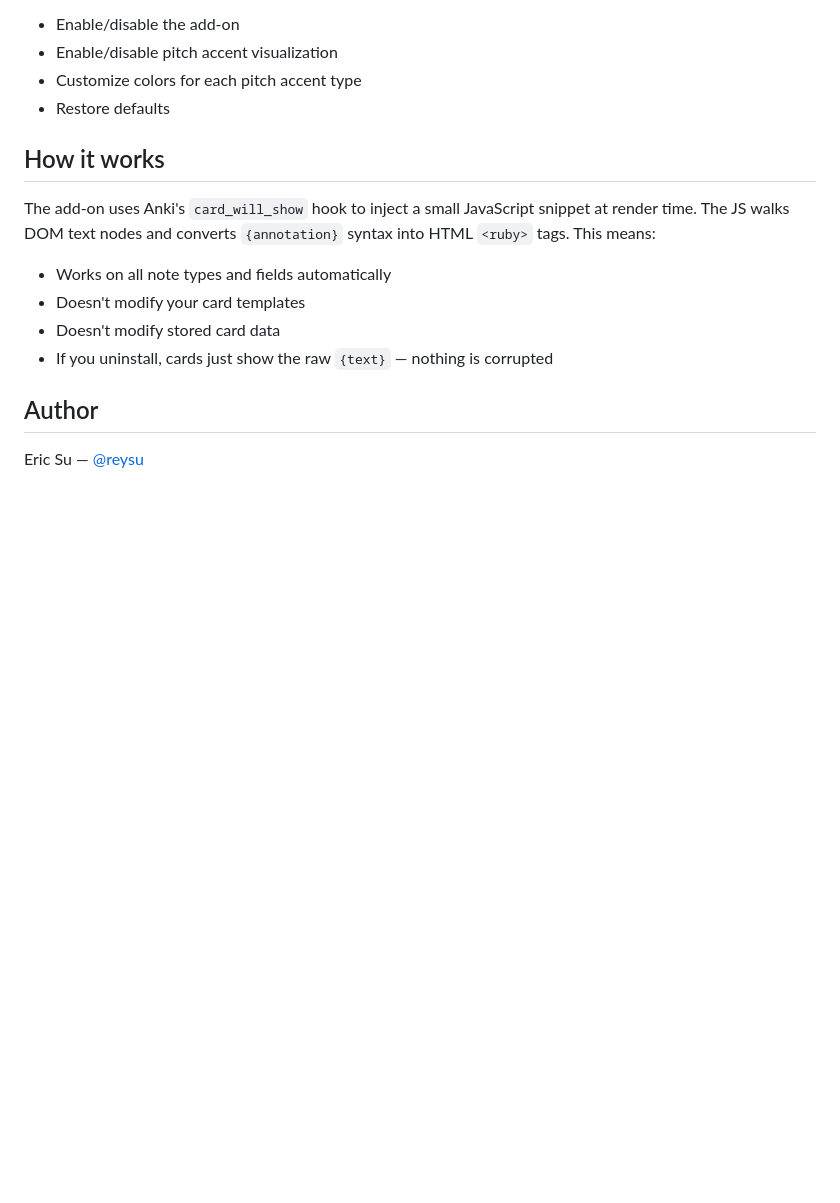
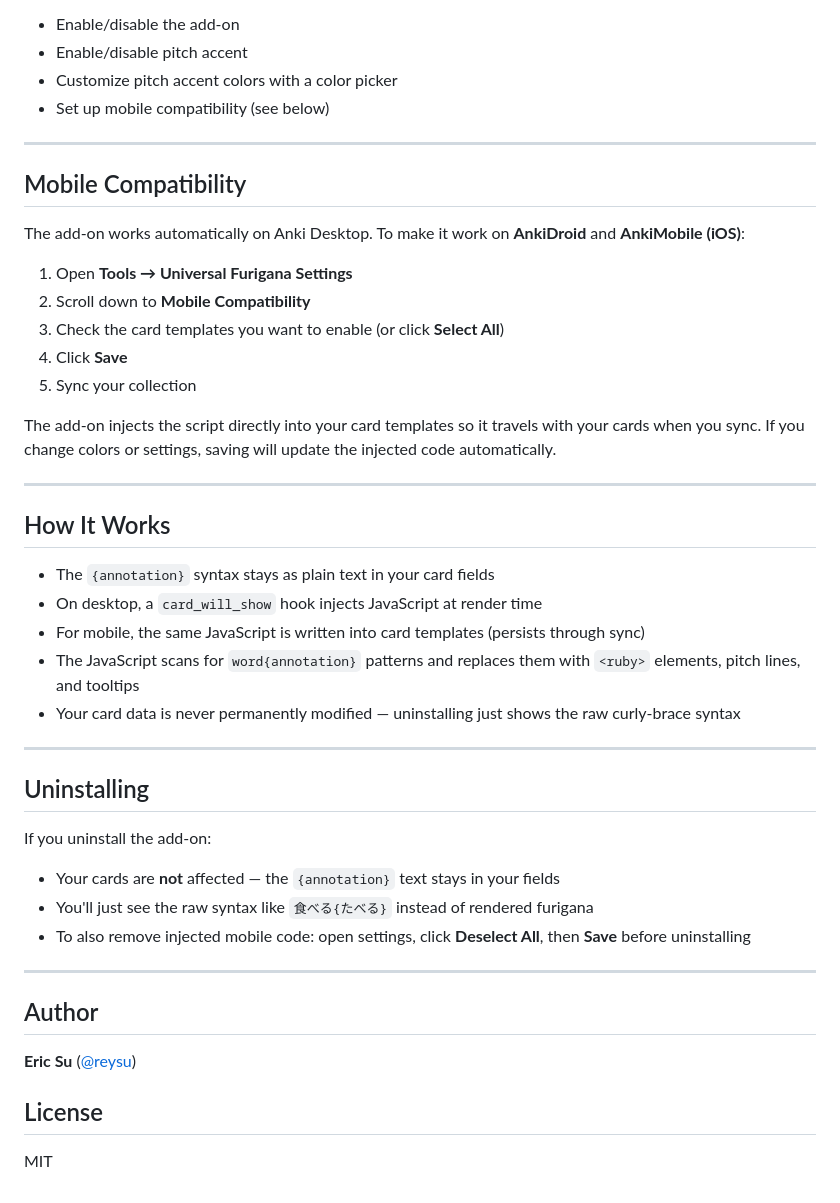
Before and after one commit to reysu/anki_addon, a Markdown page: README.md, the part around the change printed below. GitHub-like rendering; blank space fills up the shorter version.

```diff
--- a/README.md
+++ b/README.md
@@ -58,17 +105,47 @@ Access via **Tools → Universal Furigana Settings...** in Anki. You can:
 - Enable/disable the add-on
-- Enable/disable pitch accent visualization
-- Customize colors for each pitch accent type
-- Restore defaults
+- Enable/disable pitch accent
+- Customize pitch accent colors with a color picker
+- Set up mobile compatibility (see below)
 
-## How it works
+---
 
-The add-on uses Anki's `card_will_show` hook to inject a small JavaScript snippet at render time. The JS walks DOM text nodes and converts `{annotation}` syntax into HTML `<ruby>` tags. This means:
+## Mobile Compatibility
 
-- Works on all note types and fields automatically
-- Doesn't modify your card templates
-- Doesn't modify stored card data
-- If you uninstall, cards just show the raw `{text}` — nothing is corrupted
+The add-on works automatically on Anki Desktop. To make it work on **AnkiDroid** and **AnkiMobile (iOS)**:
+
+1. Open **Tools → Universal Furigana Settings**
+2. Scroll down to **Mobile Compatibility**
+3. Check the card templates you want to enable (or click **Select All**)
+4. Click **Save**
+5. Sync your collection
+
+The add-on injects the script directly into your card templates so it travels with your cards when you sync. If you change colors or settings, saving will update the injected code automatically.
+
+---
+
+## How It Works
+
+- The `{annotation}` syntax stays as plain text in your card fields
+- On desktop, a `card_will_show` hook injects JavaScript at render time
+- For mobile, the same JavaScript is written into card templates (persists through sync)
+- The JavaScript scans for `word{annotation}` patterns and replaces them with `<ruby>` elements, pitch lines, and tooltips
+- Your card data is never permanently modified — uninstalling just shows the raw curly-brace syntax
+
+---
+
+## Uninstalling
+
+If you uninstall the add-on:
+- Your cards are **not** affected — the `{annotation}` text stays in your fields
+- You'll just see the raw syntax like `食べる{たべる}` instead of rendered furigana
+- To also remove injected mobile code: open settings, click **Deselect All**, then **Save** before uninstalling
+
+---
 
 ## Author
 
-Eric Su — [@reysu](https://github.com/reysu)
+**Eric Su** ([@reysu](https://github.com/reysu))
+
+## License
+
+MIT
```
Also changed, not shown: other parts of README.md (+94 -47 lines), screenshots/01_furigana.png (added), screenshots/02_pitch_accent.png (added), screenshots/03_mixed.png (added), screenshots/04_tooltip.png (added), screenshots/05_pitch_only.png (added), screenshots/06_comparison.png (added).
